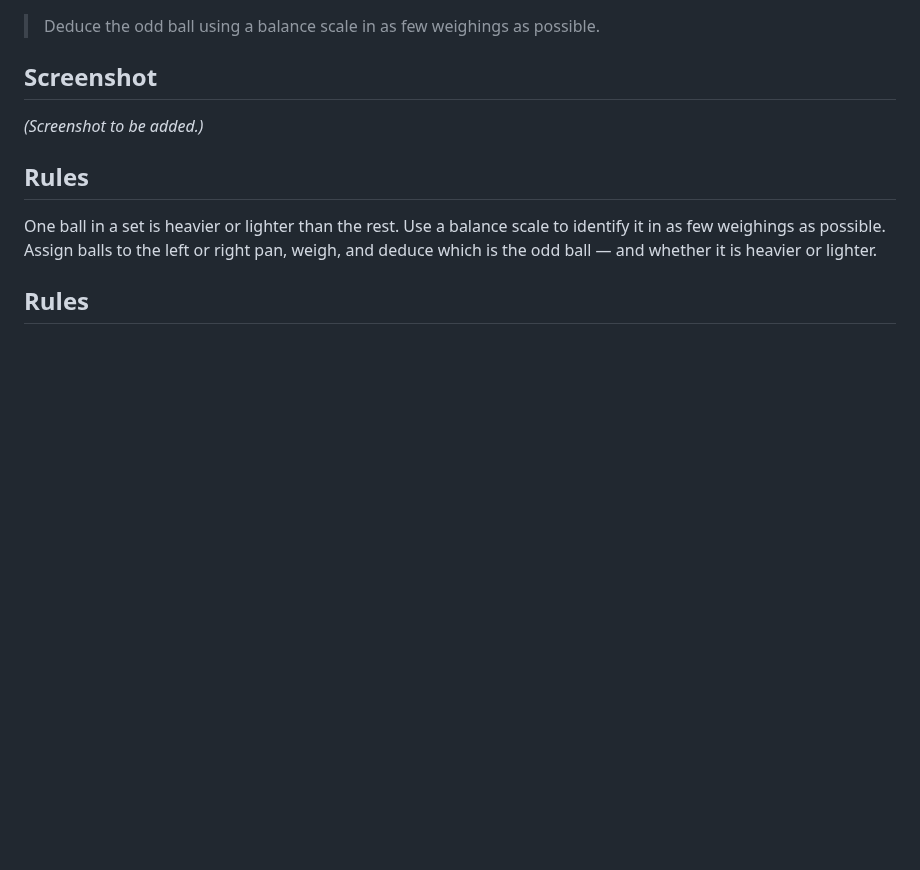
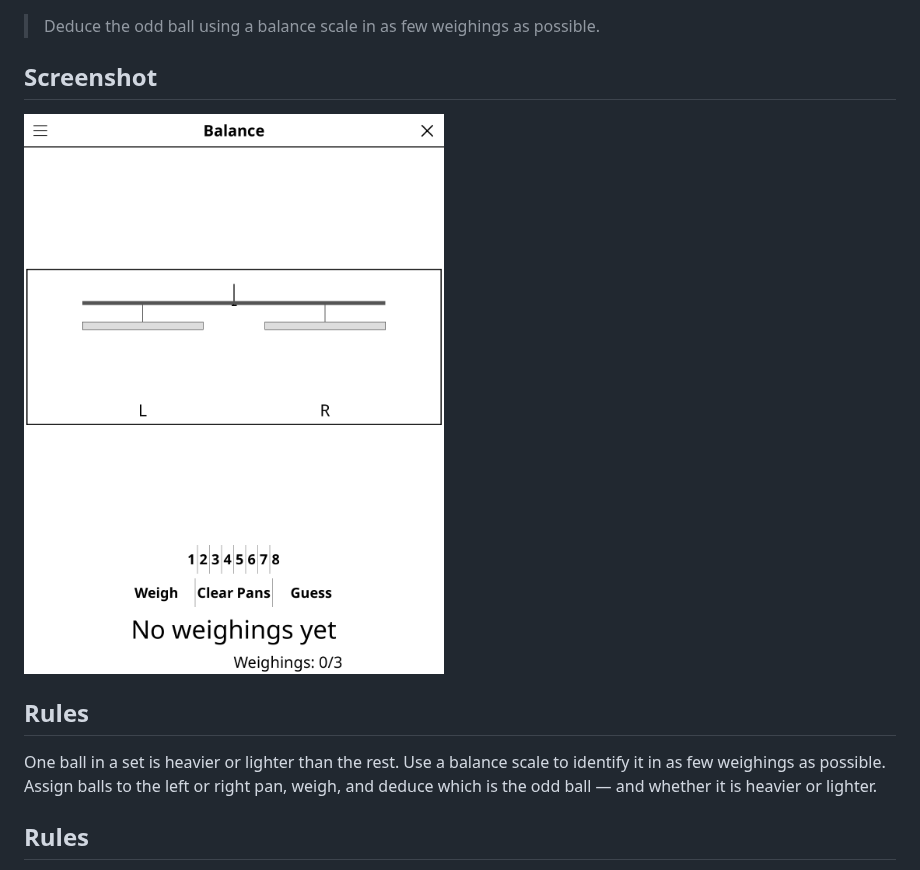
Before and after one commit to t2ym5u/balance.koplugin, a Markdown page: README.md, the part around the change. Drawn GitHub-style; pictures changed too: images/balance.png (added); blank space fills up the shorter version.

Commit message:
docs: add a screenshot to the README
Rendered from the KOReader emulator at 1080x1440, the same way for every
plugin in the collection, so the previews are consistent and show the
interface as it stands today rather than as it was when each was last
photographed by hand.

Games that open on an empty board (go, gomoku, othello, connect 4) are shown a
few moves in; an empty grid makes a poor preview.

Co-Authored-By: Claude Opus 5 (1M context) <noreply@anthropic.com>

```diff
--- a/README.md
+++ b/README.md
@@ -5,7 +5,7 @@
 
 ## Screenshot
 
-*(Screenshot to be added.)*
+![Screenshot](images/balance.png)
 
 ## Rules
 
```
